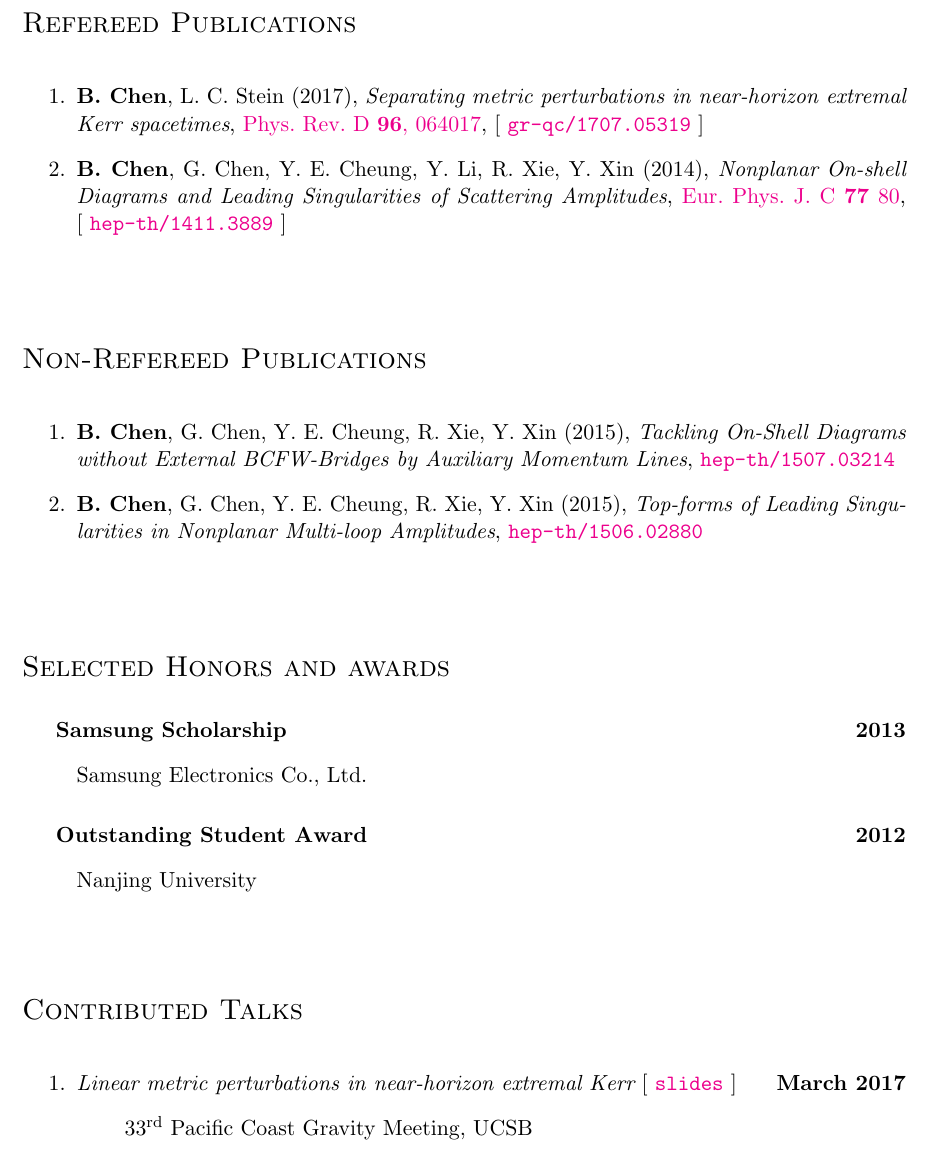
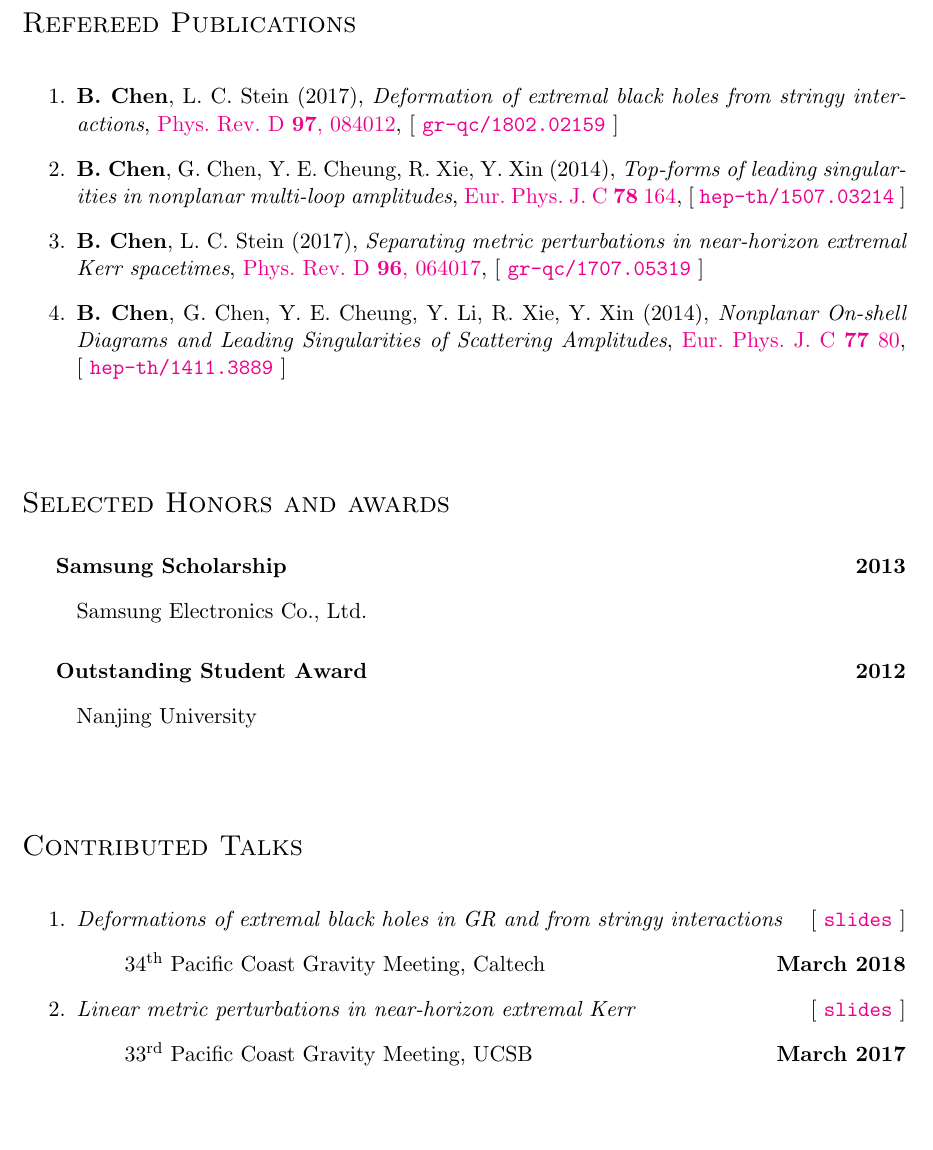
Before and after one commit to hughug/cv, a LaTeX document (BaoyiChen.tex, which reads nonrefer-pub.tex, refereed-pub.tex, talks.tex): part of page 2 of 2, cut so that both start at the same text, the shorter picture padded with empty space. Compiled offline with pdfLaTeX.

Commit message:
update cv

```diff
--- a/BaoyiChen.tex
+++ b/BaoyiChen.tex
@@ -86,8 +86,8 @@
 \vspace{0.8cm}
 
 %% unrefereed
-\input{nonrefer-pub.tex}
-\vspace{0.8cm}
+%\input{nonrefer-pub.tex}
+%\vspace{0.8cm}
 
 
 % ---------------
--- a/nonrefer-pub.tex
+++ b/nonrefer-pub.tex
@@ -1,28 +1,18 @@
 % unrefereed publications
-\section*{\sc Non-Refereed Publications}~
-\vspace{-.2in}
+%\section*{\sc Non-Refereed Publications}~
+%\vspace{-.2in}
 
-\begin{enumerate}
+%\begin{enumerate}
 
-  \item
-  \baoyi,
-  G.~Chen,
-  Y.~E.~Cheung,
-  R.~Xie,
-  Y.~Xin
-  (2015),
-  {\it Tackling On-Shell Diagrams without External BCFW-Bridges by Auxiliary Momentum Lines},
-  \hepth{1507.03214}
-
-  \item
-  \baoyi,
-  G.~Chen,
-  Y.~E.~Cheung,
-  R.~Xie,
-  Y.~Xin
-  (2015),
-  {\it Top-forms of Leading Singularities in Nonplanar Multi-loop Amplitudes},
-  \hepth{1506.02880}
+  % \item
+  % \baoyi,
+  % G.~Chen,
+  % Y.~E.~Cheung,
+  % R.~Xie,
+  % Y.~Xin
+  % (2015),
+  % {\it Tackling On-Shell Diagrams without External BCFW-Bridges by Auxiliary Momentum Lines},
+  % \hepth{1507.03214}
 
 
 
--- a/refereed-pub.tex
+++ b/refereed-pub.tex
@@ -10,6 +10,26 @@
 \vspace{-.2in}
 
 \begin{enumerate}
+
+      \item
+    \baoyi,
+    L.~C.~Stein
+    (2017),
+    {\it Deformation of extremal black holes from stringy interactions},
+    \href{http://dx.doi.org/10.1103/PhysRevD.97.084012}{Phys.~Rev.~D~{\bf 97}, 084012},
+    [~\grqc{1802.02159}~]
+
+      \item
+    \baoyi,
+    G.~Chen,
+    Y.~E.~Cheung,
+    R.~Xie,
+    Y.~Xin
+    (2014),
+    {\it Top-forms of leading singularities in nonplanar multi-loop amplitudes},
+   \href{http://dx.doi.org/10.1140/epjc/s10052-018-5629-z}{Eur.~Phys.~J.~C~{\bf78}~164},
+    [~\hepth{1507.03214}~]
+
 
     \item
     \baoyi,
--- a/talks.tex
+++ b/talks.tex
@@ -5,10 +5,18 @@
 
 \begin{enumerate}
 
-    \item {\it Linear metric perturbations in near-horizon extremal Kerr}
-    [~\href{http://fermionic.me/talk-slides/NHEK%40PCGM.pdf}{{\tt slides}}~] \hfill {\bf March 2017}
+    \item {\it Deformations of extremal black holes in GR and from stringy interactions} \hfill
+    [~\href{http://fermionic.me/talk-slides/Stringy%40PCGM.pdf}{{\tt slides}}~]
+    \begin{itemize}
+     \item[] $34^\mathrm{th}$ Pacific Coast Gravity Meeting, Caltech
+       \hfill  {\bf March 2018}
+    \end{itemize}
+
+    \item {\it Linear metric perturbations in near-horizon extremal Kerr} \hfill
+    [~\href{http://fermionic.me/talk-slides/NHEK%40PCGM.pdf}{{\tt slides}}~]
     \begin{itemize}
      \item[] $33^\mathrm{rd}$ Pacific Coast Gravity Meeting, UCSB
+       \hfill {\bf March 2017}
     \end{itemize}
 
 
```
Also changed, not shown: nonrefer-pub.tex (7 more changed lines).
